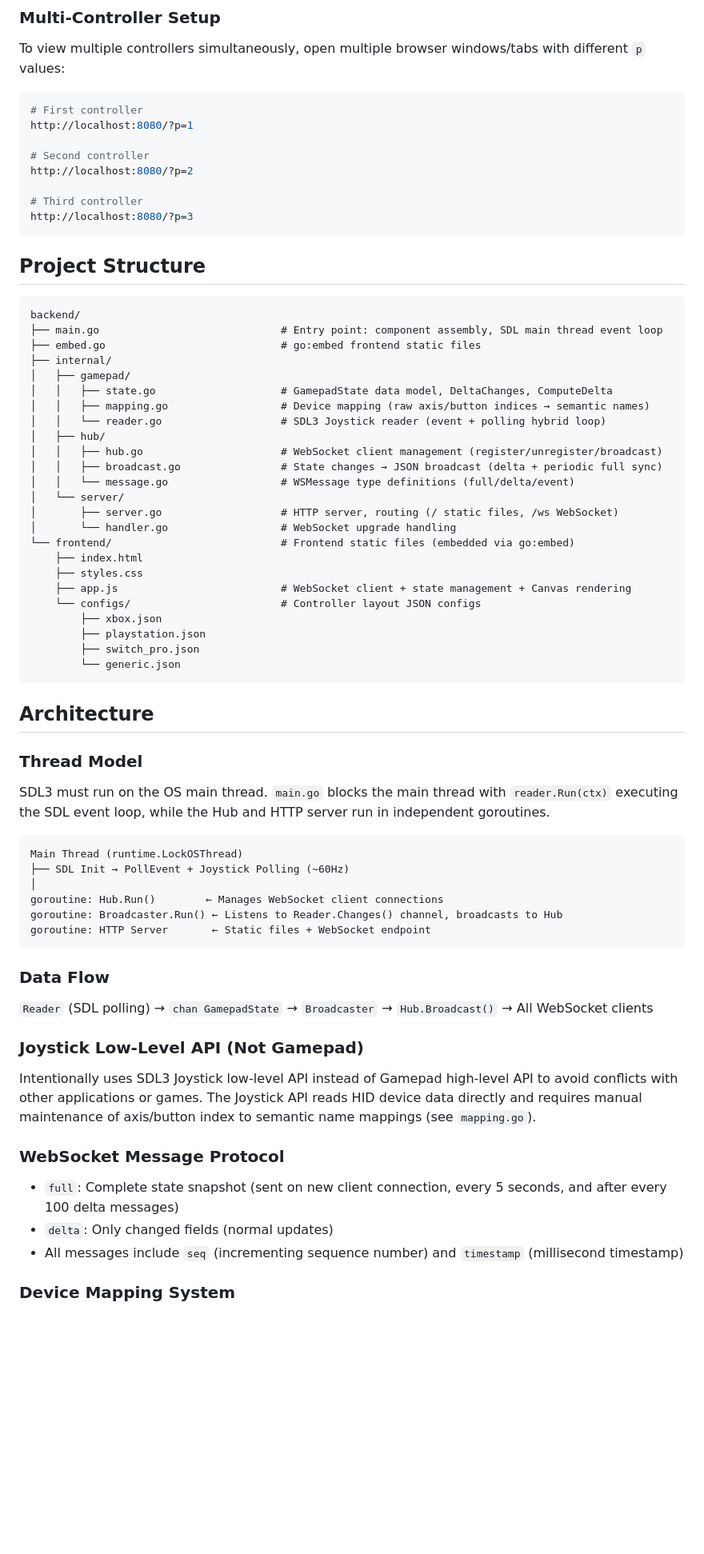
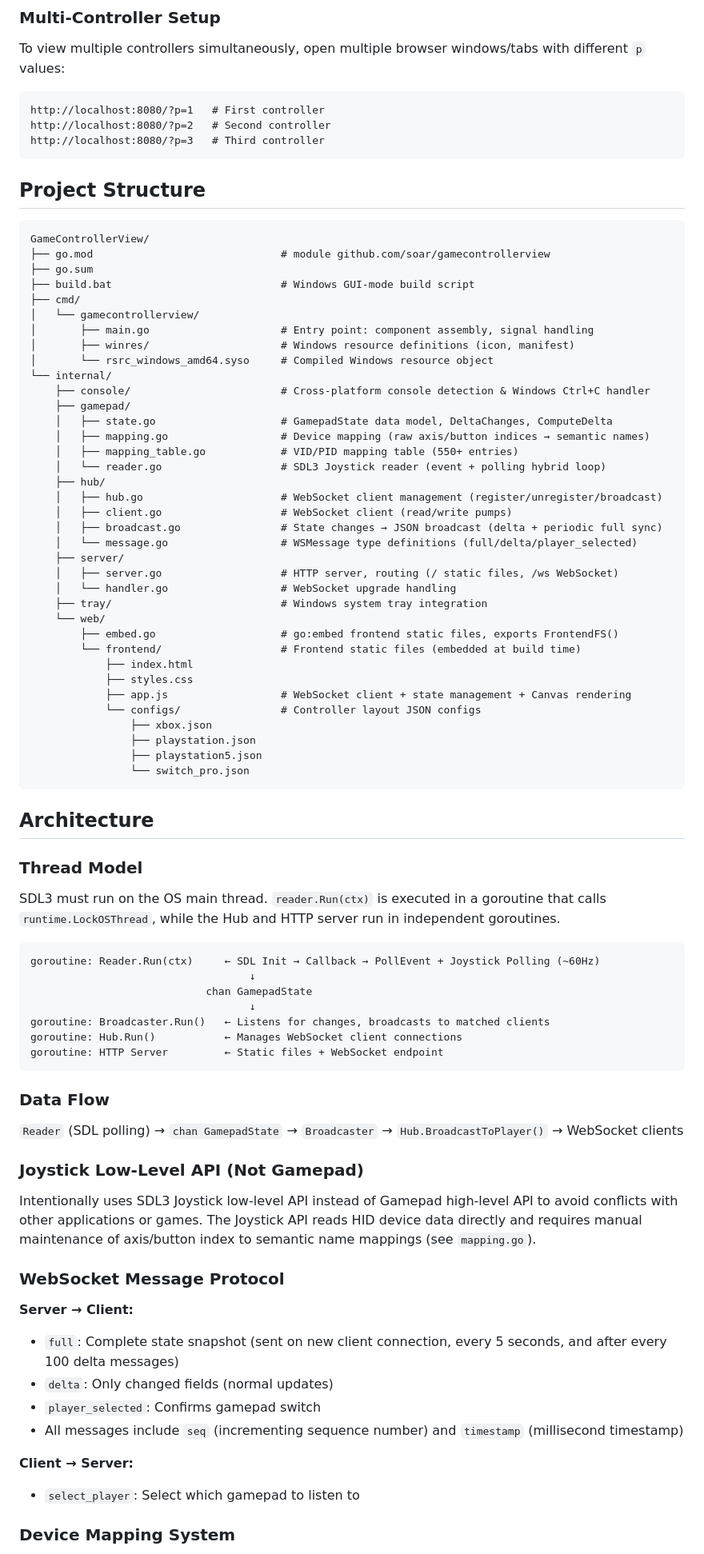
Before and after one commit to soarqin/GameControllerView, a Markdown page: README.md, the part around one of its changes. Shown at 80% size. Drawn GitHub-style; blank space fills up the shorter version.

Commit message:
docs: update README to reflect standard Go project layout

````diff
--- a/README.md
+++ b/README.md
@@ -66,64 +66,72 @@ http://localhost:8080/?p=2&simple=1&alpha=0.3
 
 To view multiple controllers simultaneously, open multiple browser windows/tabs with different `p` values:
 
-```bash
-# First controller
-http://localhost:8080/?p=1
-
-# Second controller
-http://localhost:8080/?p=2
-
-# Third controller
-http://localhost:8080/?p=3
+```
+http://localhost:8080/?p=1   # First controller
+http://localhost:8080/?p=2   # Second controller
+http://localhost:8080/?p=3   # Third controller
 ```
 
 ## Project Structure
 
 ```
-backend/
-├── main.go                             # Entry point: component assembly, SDL main thread event loop
-├── embed.go                            # go:embed frontend static files
-├── internal/
-│   ├── gamepad/
-│   │   ├── state.go                    # GamepadState data model, DeltaChanges, ComputeDelta
-│   │   ├── mapping.go                  # Device mapping (raw axis/button indices → semantic names)
-│   │   └── reader.go                   # SDL3 Joystick reader (event + polling hybrid loop)
-│   ├── hub/
-│   │   ├── hub.go                      # WebSocket client management (register/unregister/broadcast)
-│   │   ├── broadcast.go                # State changes → JSON broadcast (delta + periodic full sync)
-│   │   └── message.go                  # WSMessage type definitions (full/delta/event)
-│   └── server/
-│       ├── server.go                   # HTTP server, routing (/ static files, /ws WebSocket)
-│       └── handler.go                  # WebSocket upgrade handling
-└── frontend/                           # Frontend static files (embedded via go:embed)
-    ├── index.html
-    ├── styles.css
-    ├── app.js                          # WebSocket client + state management + Canvas rendering
-    └── configs/                        # Controller layout JSON configs
-        ├── xbox.json
-        ├── playstation.json
-        ├── switch_pro.json
-        └── generic.json
+GameControllerView/
+├── go.mod                              # module github.com/soar/gamecontrollerview
+├── go.sum
+├── build.bat                           # Windows GUI-mode build script
+├── cmd/
+│   └── gamecontrollerview/
+│       ├── main.go                     # Entry point: component assembly, signal handling
+│       ├── winres/                     # Windows resource definitions (icon, manifest)
+│       └── rsrc_windows_amd64.syso     # Compiled Windows resource object
+└── internal/
+    ├── console/                        # Cross-platform console detection & Windows Ctrl+C handler
+    ├── gamepad/
+    │   ├── state.go                    # GamepadState data model, DeltaChanges, ComputeDelta
+    │   ├── mapping.go                  # Device mapping (raw axis/button indices → semantic names)
+    │   ├── mapping_table.go            # VID/PID mapping table (550+ entries)
+    │   └── reader.go                   # SDL3 Joystick reader (event + polling hybrid loop)
+    ├── hub/
+    │   ├── hub.go                      # WebSocket client management (register/unregister/broadcast)
+    │   ├── client.go                   # WebSocket client (read/write pumps)
+    │   ├── broadcast.go                # State changes → JSON broadcast (delta + periodic full sync)
+    │   └── message.go                  # WSMessage type definitions (full/delta/player_selected)
+    ├── server/
+    │   ├── server.go                   # HTTP server, routing (/ static files, /ws WebSocket)
+    │   └── handler.go                  # WebSocket upgrade handling
+    ├── tray/                           # Windows system tray integration
+    └── web/
+        ├── embed.go                    # go:embed frontend static files, exports FrontendFS()
+        └── frontend/                   # Frontend static files (embedded at build time)
+            ├── index.html
+            ├── styles.css
+            ├── app.js                  # WebSocket client + state management + Canvas rendering
+            └── configs/                # Controller layout JSON configs
+                ├── xbox.json
+                ├── playstation.json
+                ├── playstation5.json
+                └── switch_pro.json
 ```
 
 ## Architecture
 
 ### Thread Model
 
-SDL3 must run on the OS main thread. `main.go` blocks the main thread with `reader.Run(ctx)` executing the SDL event loop, while the Hub and HTTP server run in independent goroutines.
+SDL3 must run on the OS main thread. `reader.Run(ctx)` is executed in a goroutine that calls `runtime.LockOSThread`, while the Hub and HTTP server run in independent goroutines.
 
 ```
-Main Thread (runtime.LockOSThread)
-├── SDL Init → PollEvent + Joystick Polling (~60Hz)
-│
-goroutine: Hub.Run()        ← Manages WebSocket client connections
-goroutine: Broadcaster.Run() ← Listens to Reader.Changes() channel, broadcasts to Hub
-goroutine: HTTP Server       ← Static files + WebSocket endpoint
+goroutine: Reader.Run(ctx)     ← SDL Init → Callback → PollEvent + Joystick Polling (~60Hz)
+                                   ↓
+                            chan GamepadState
+                                   ↓
+goroutine: Broadcaster.Run()   ← Listens for changes, broadcasts to matched clients
+goroutine: Hub.Run()           ← Manages WebSocket client connections
+goroutine: HTTP Server         ← Static files + WebSocket endpoint
 ```
 
 ### Data Flow
 
-`Reader` (SDL polling) → `chan GamepadState` → `Broadcaster` → `Hub.Broadcast()` → All WebSocket clients
+`Reader` (SDL polling) → `chan GamepadState` → `Broadcaster` → `Hub.BroadcastToPlayer()` → WebSocket clients
 
 ### Joystick Low-Level API (Not Gamepad)
 
@@ -131,9 +139,14 @@ Intentionally uses SDL3 Joystick low-level API instead of Gamepad high-level API
 
 ### WebSocket Message Protocol
 
+**Server → Client:**
 - `full`: Complete state snapshot (sent on new client connection, every 5 seconds, and after every 100 delta messages)
 - `delta`: Only changed fields (normal updates)
+- `player_selected`: Confirms gamepad switch
 - All messages include `seq` (incrementing sequence number) and `timestamp` (millisecond timestamp)
+
+**Client → Server:**
+- `select_player`: Select which gamepad to listen to
 
 ### Device Mapping System
 
````
Also changed, not shown: other parts of README.md (+12 -11 lines), README.zhCN.md (+68 -54 lines).
